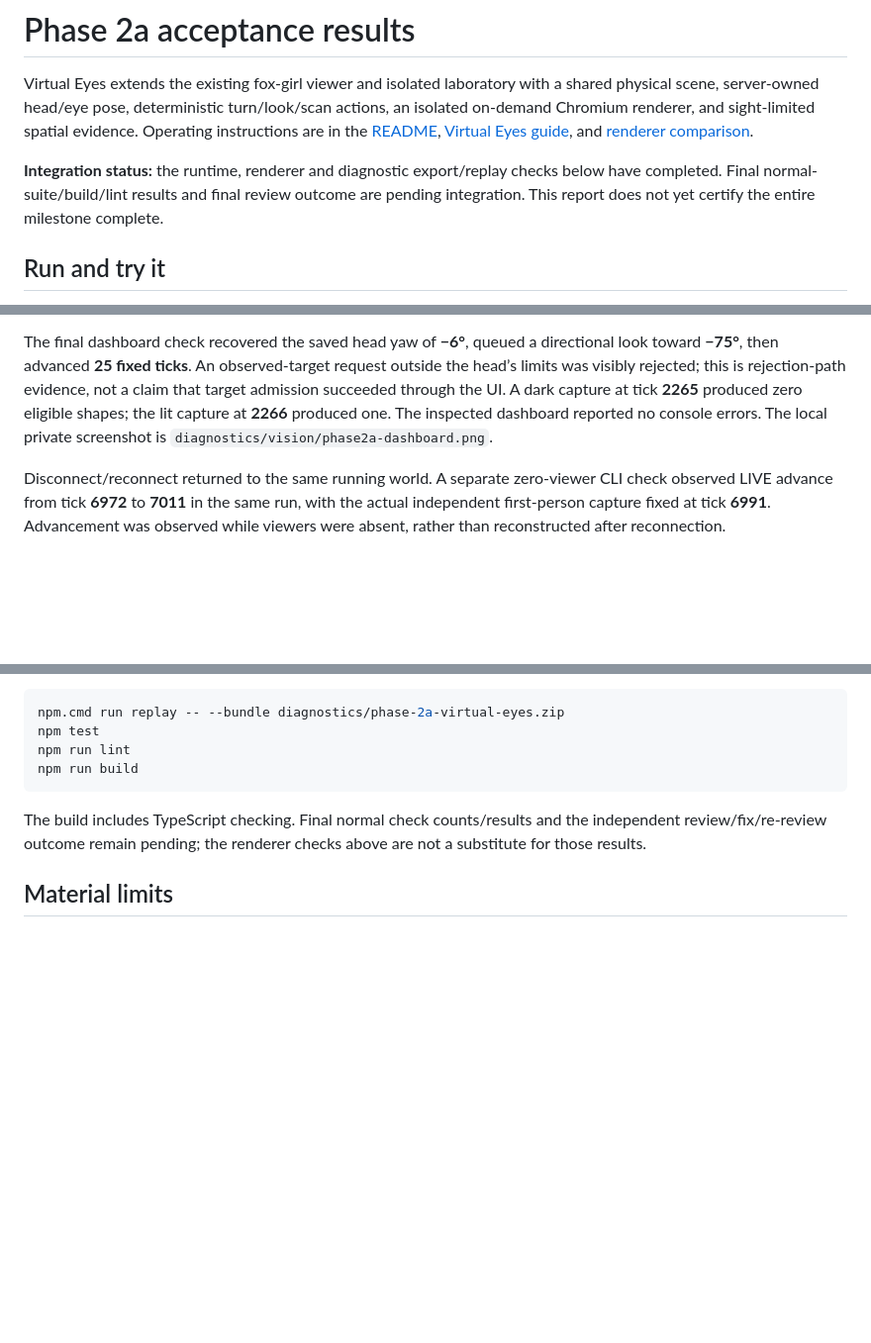
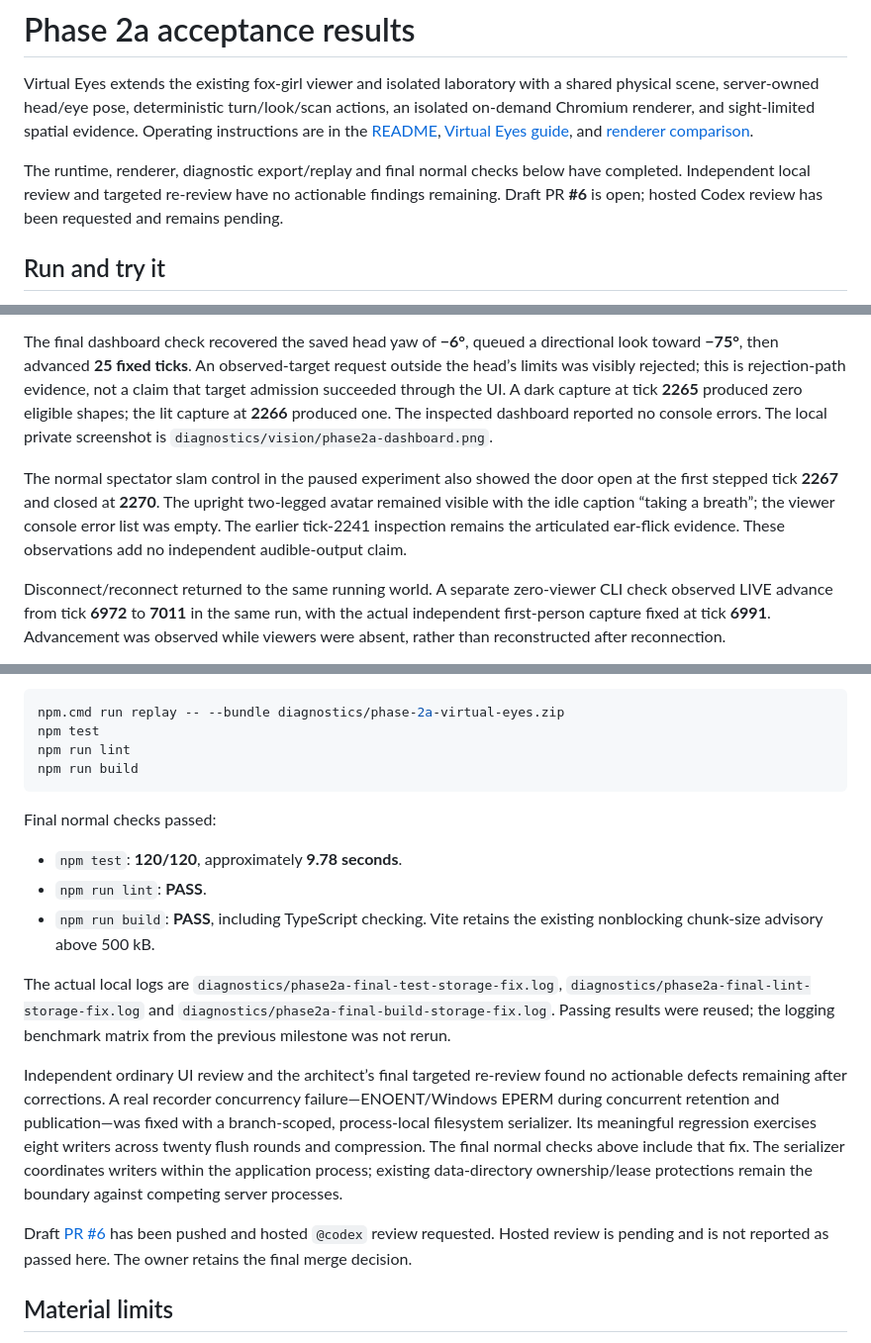
Before and after one commit to PHead2001/Autonomous-Lumi, a Markdown page: docs/phase-2a-results.md, 3 parts joined by grey strips. Shown at 99% size. Rendered like a GitHub page; blank space fills up the shorter version.

Commit message:
Document Phase 2a acceptance and replay evidence

````diff
--- a/docs/phase-2a-results.md
+++ b/docs/phase-2a-results.md
@@ -2,7 +2,7 @@
 
 Virtual Eyes extends the existing fox-girl viewer and isolated laboratory with a shared physical scene, server-owned head/eye pose, deterministic turn/look/scan actions, an isolated on-demand Chromium renderer, and sight-limited spatial evidence. Operating instructions are in the [README](../README.md), [Virtual Eyes guide](virtual-eyes.md), and [renderer comparison](renderer-benchmarks.md).
 
-**Integration status:** the runtime, renderer and diagnostic export/replay checks below have completed. Final normal-suite/build/lint results and final review outcome are pending integration. This report does not yet certify the entire milestone complete.
+The runtime, renderer, diagnostic export/replay and final normal checks below have completed. Independent local review and targeted re-review have no actionable findings remaining. Draft PR **#6** is open; hosted Codex review has been requested and remains pending.
 
 ## Run and try it
 
@@ -53,6 +53,8 @@ The actual dashboard/viewer walkthrough used separate temporary test data, prese
 
 The final dashboard check recovered the saved head yaw of **−6°**, queued a directional look toward **−75°**, then advanced **25 fixed ticks**. An observed-target request outside the head’s limits was visibly rejected; this is rejection-path evidence, not a claim that target admission succeeded through the UI. A dark capture at tick **2265** produced zero eligible shapes; the lit capture at **2266** produced one. The inspected dashboard reported no console errors. The local private screenshot is `diagnostics/vision/phase2a-dashboard.png`.
 
+The normal spectator slam control in the paused experiment also showed the door open at the first stepped tick **2267** and closed at **2270**. The upright two-legged avatar remained visible with the idle caption “taking a breath”; the viewer console error list was empty. The earlier tick-2241 inspection remains the articulated ear-flick evidence. These observations add no independent audible-output claim.
+
 Disconnect/reconnect returned to the same running world. A separate zero-viewer CLI check observed LIVE advance from tick **6972** to **7011** in the same run, with the actual independent first-person capture fixed at tick **6991**. Advancement was observed while viewers were absent, rather than reconstructed after reconnection.
 
 Historical Phase 1.5b and 1.5c diagnostic artifacts both replayed successfully with their original semantics. Current migration and recovery preserve history identity and existing state while adding the complete head/action/camera/scene fields. Frame bytes and renderer resource observations remain outside authoritative checkpoints.
@@ -80,7 +82,17 @@ npm run lint
 npm run build
 ```
 
-The build includes TypeScript checking. Final normal check counts/results and the independent review/fix/re-review outcome remain pending; the renderer checks above are not a substitute for those results.
+Final normal checks passed:
+
+- `npm test`: **120/120**, approximately **9.78 seconds**.
+- `npm run lint`: **PASS**.
+- `npm run build`: **PASS**, including TypeScript checking. Vite retains the existing nonblocking chunk-size advisory above 500 kB.
+
+The actual local logs are `diagnostics/phase2a-final-test-storage-fix.log`, `diagnostics/phase2a-final-lint-storage-fix.log` and `diagnostics/phase2a-final-build-storage-fix.log`. Passing results were reused; the logging benchmark matrix from the previous milestone was not rerun.
+
+Independent ordinary UI review and the architect’s final targeted re-review found no actionable defects remaining after corrections. A real recorder concurrency failure—ENOENT/Windows EPERM during concurrent retention and publication—was fixed with a branch-scoped, process-local filesystem serializer. Its meaningful regression exercises eight writers across twenty flush rounds and compression. The final normal checks above include that fix. The serializer coordinates writers within the application process; existing data-directory ownership/lease protections remain the boundary against competing server processes.
+
+Draft [PR #6](https://github.com/PHead2001/Autonomous-Lumi/pull/6) has been pushed and hosted `@codex` review requested. Hosted review is pending and is not reported as passed here. The owner retains the final merge decision.
 
 ## Material limits
 
````
